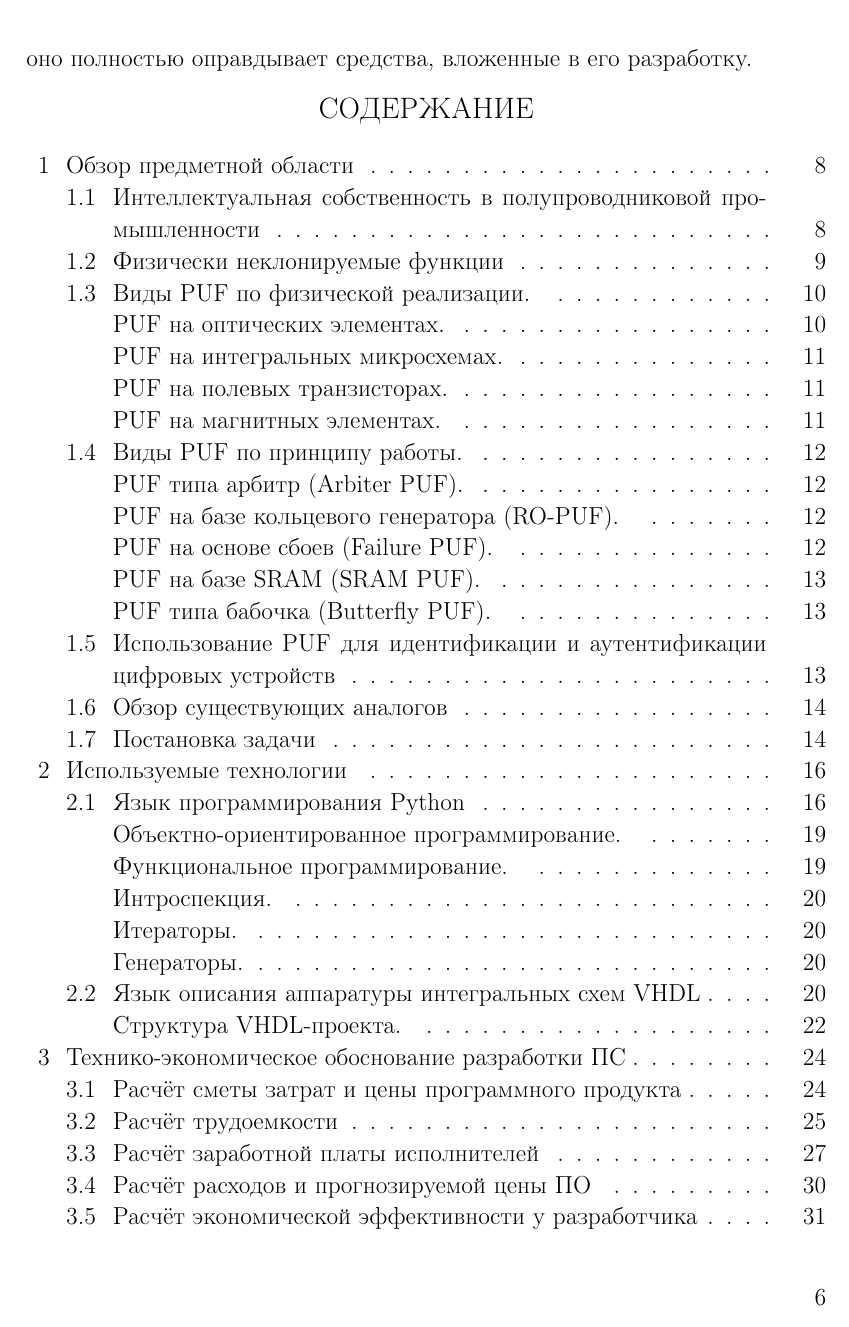
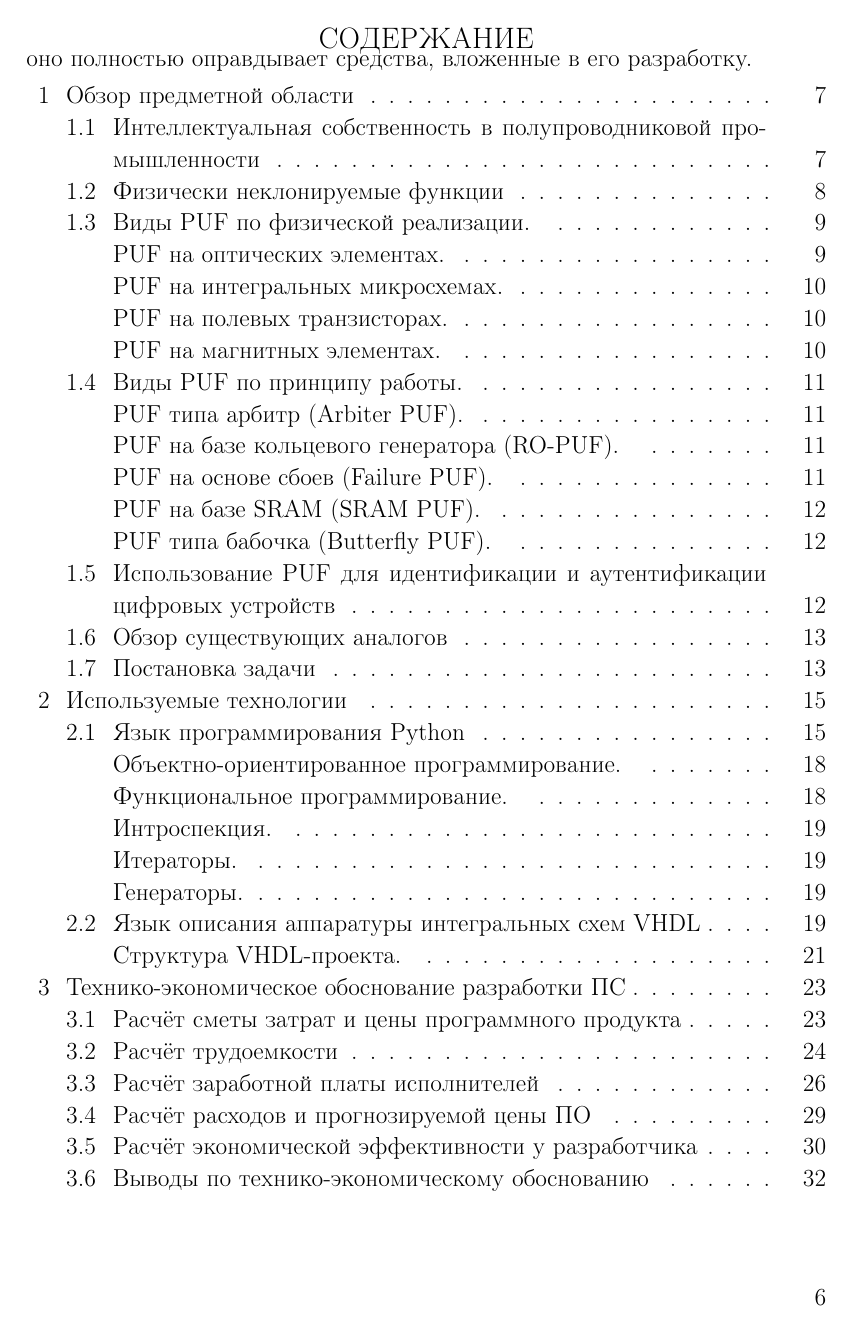
Before and after one commit to mikeroll/bsuir-diploma-latex-mike, a LaTeX thesis (diploma.tex, which reads tex/preamble.tex): page 3 of 30 before the commit and page 3 of 29 after it. Compiled offline with pdfLaTeX.

Commit message:
Чтоб не съезжало содержание

```diff
--- a/tex/preamble.tex
+++ b/tex/preamble.tex
@@ -101,7 +101,7 @@
 % Зачем: Настраивает отступ между таблицей с содержанием и словом СОДЕРЖАНИЕ
 % Почему: Пункт 2.2.7 Требований по оформлению пояснительной записки.
 \usepackage{tocloft}
-\setlength{\cftbeforetoctitleskip}{-1em}
+\setlength{\cftbeforetoctitleskip}{-4em}
 \setlength{\cftaftertoctitleskip}{1em}
 
 
```
